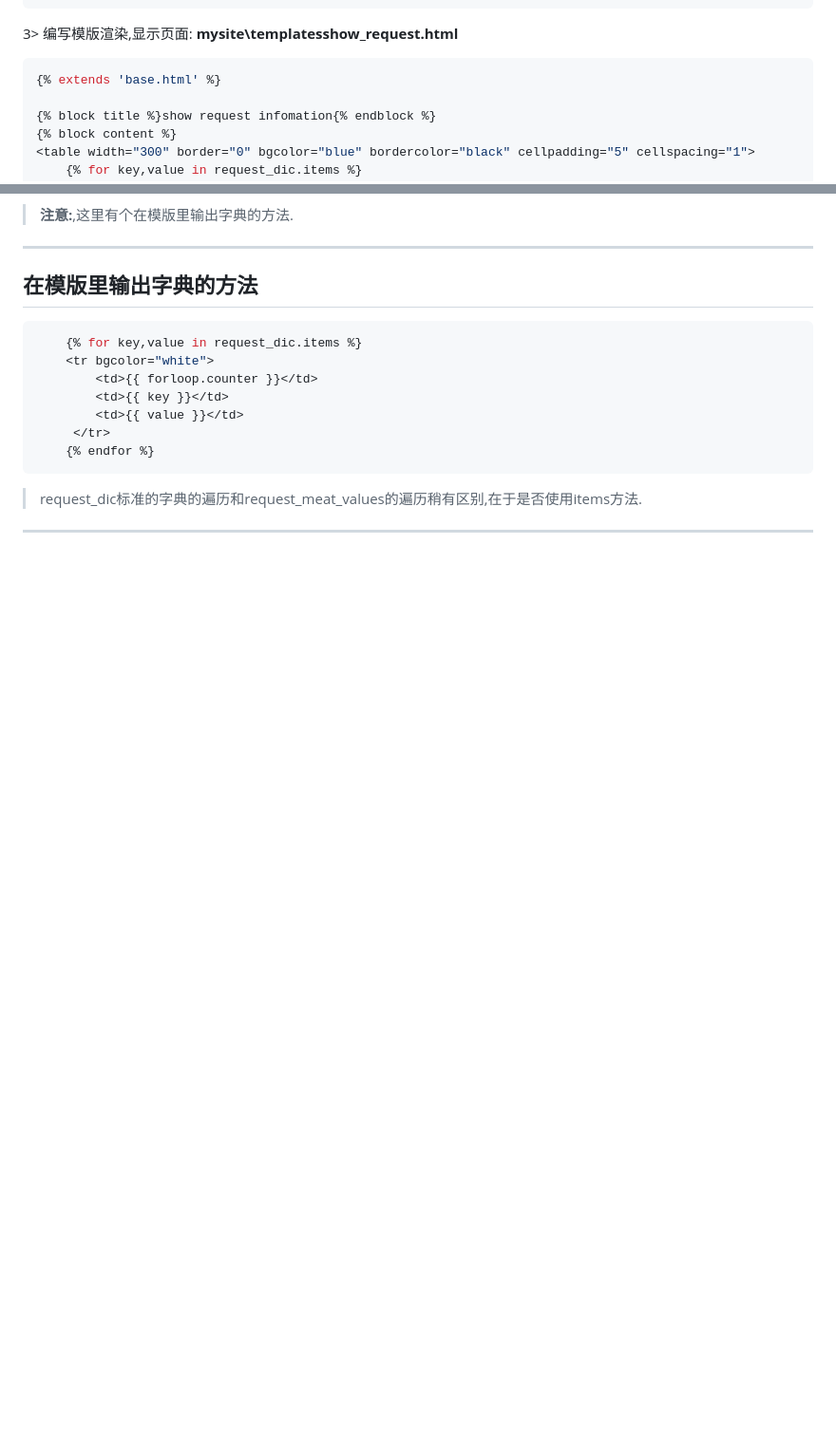
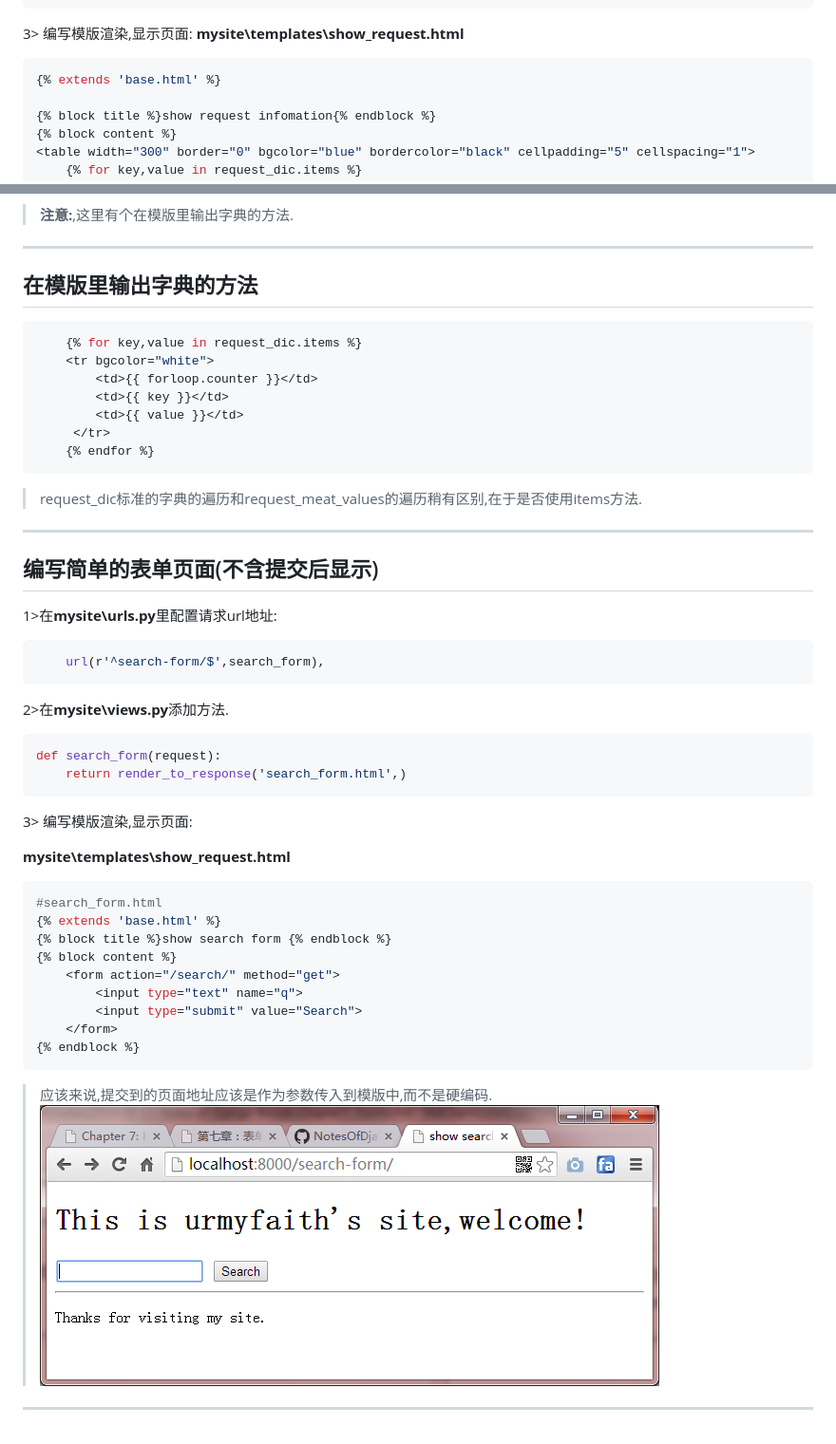
Before and after one commit to urmyfaith/NotesOfDjangoBook, a Markdown page: notes/2014-09-13-Notes-of-Django-Boook-Chapter7- Forms.md, 2 parts joined by grey strips. Shown: that part at 95% size. GitHub-like rendering; pictures changed too: notes/images/search_form.png (added); blank space fills up the shorter version.

Commit message:
Charer7 form 编写简单的表单页面(不含提交后显示)

````diff
--- a/notes/2014-09-13-Notes-of-Django-Boook-Chapter7- Forms.md
+++ b/notes/2014-09-13-Notes-of-Django-Boook-Chapter7- Forms.md
@@ -31,7 +31,7 @@ def show_request(request):
         })
 ```
 3> 编写模版渲染,显示页面:
-**mysite\templatesshow_request.html**
+**mysite\templates\show_request.html**
 ```python
 {% extends 'base.html' %}
 
@@ -75,3 +75,39 @@ def show_request(request):
 > request_dic标准的字典的遍历和request_meat_values的遍历稍有区别,在于是否使用items方法.
 
 ---
+
+## 编写简单的表单页面(不含提交后显示)
+
+
+1>在**mysite\urls.py**里配置请求url地址:
+
+```python
+    url(r'^search-form/$',search_form),
+```
+
+2>在**mysite\views.py**添加方法.
+
+```python
+def search_form(request):
+    return render_to_response('search_form.html',)
+```
+
+3> 编写模版渲染,显示页面:
+
+**mysite\templates\show_request.html**
+
+```python
+#search_form.html
+{% extends 'base.html' %}
+{% block title %}show search form {% endblock %}
+{% block content %}
+	<form action="/search/" method="get">
+        <input type="text" name="q">
+        <input type="submit" value="Search">
+    </form>
+{% endblock %}
+```
+
+> 应该来说,提交到的页面地址应该是作为参数传入到模版中,而不是硬编码.
+![search_form.png](https://raw.githubusercontent.com/urmyfaith/NotesOfDjangoBook/master/notes/images/search_form.png)
+----
````
Also changed, not shown: 3 other files.
